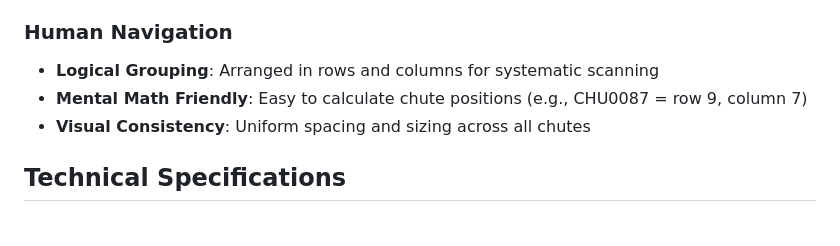
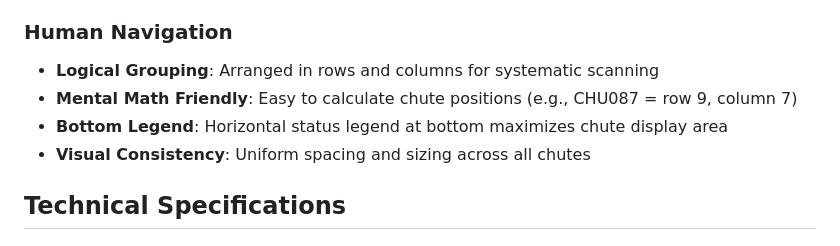
Before and after one commit to thomaslindgaard/ChuteDisplay, a Markdown page: README.md, the part around the change printed below. Rendered like a GitHub page.

```diff
--- a/README.md
+++ b/README.md
@@ -57,7 +62,8 @@ When no URL parameter is provided, the system automatically calculates the optim
 ### Human Navigation
 
 - **Logical Grouping**: Arranged in rows and columns for systematic scanning
-- **Mental Math Friendly**: Easy to calculate chute positions (e.g., CHU0087 = row 9, column 7)
+- **Mental Math Friendly**: Easy to calculate chute positions (e.g., CHU087 = row 9, column 7)
+- **Bottom Legend**: Horizontal status legend at bottom maximizes chute display area
 - **Visual Consistency**: Uniform spacing and sizing across all chutes
 
 ## Technical Specifications
```
Also changed, not shown: other parts of README.md (+18 -12 lines).
